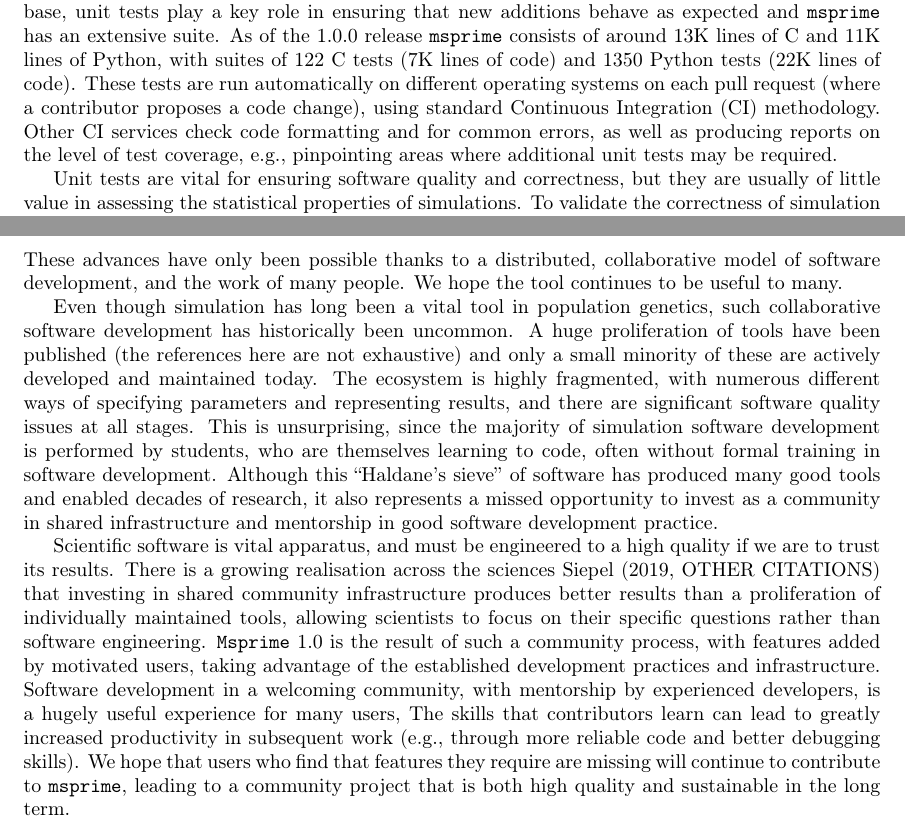
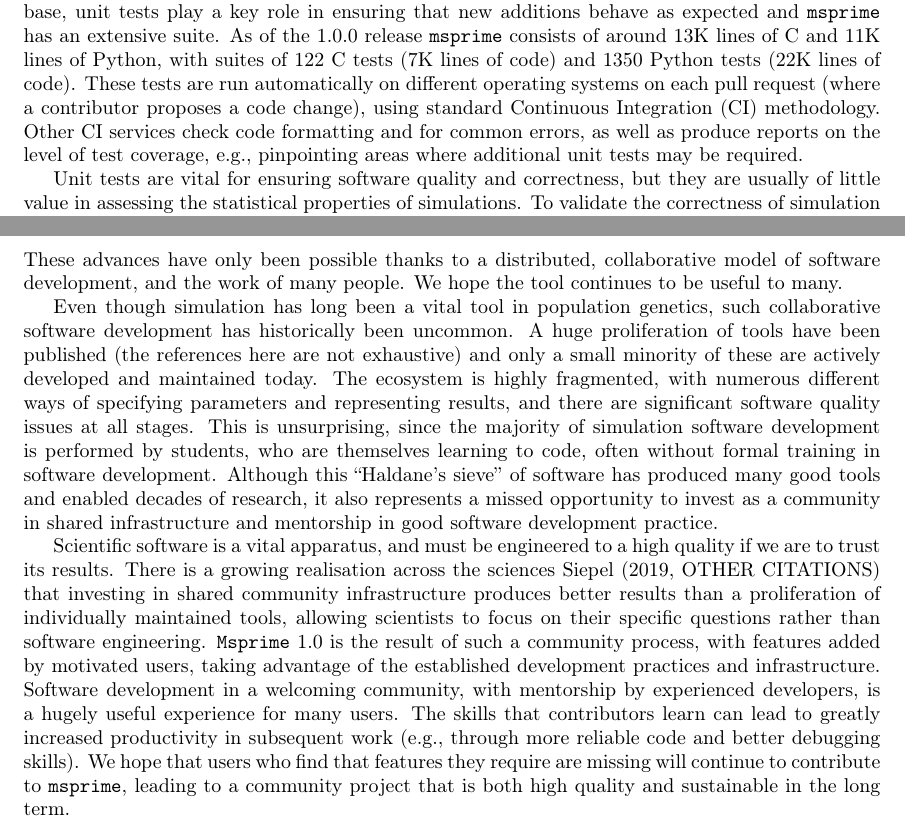
Before and after one commit to tskit-dev/msprime-1.0-paper, a LaTeX paper (paper.tex): two parts of pages 18 and 19 of 37, joined at a grey line, cut so that both start at the same text. Compiled offline with pdfLaTeX.

Commit message:
small typo fixes

```diff
--- a/paper.tex
+++ b/paper.tex
@@ -1433,7 +1433,7 @@ lines of Python, with suites of 122 C tests (7K lines of code) and
 automatically on different operating systems on each pull request
 (where a contributor proposes a code change), using standard Continuous
 Integration (CI) methodology. Other CI services check code formatting
-and for common errors, as well as producing reports on the level of
+and for common errors, as well as produce reports on the level of
 test coverage, e.g., pinpointing areas where additional unit tests may
 be required.
 
@@ -1496,7 +1496,7 @@ it also represents a missed opportunity to invest as a community
 in shared infrastructure and mentorship in good software development practice.
 
 % THERE IS A BETTER WAY!!!
-Scientific software is vital apparatus, and must be engineered
+Scientific software is a vital apparatus, and must be engineered
 to a high quality if we are to trust its results. There is a growing
 realisation across the sciences \citet[OTHER CITATIONS]{siepel2019challenges}
 % Maybe cite: https://www.biorxiv.org/content/10.1101/092205v3
@@ -1511,7 +1511,7 @@ established development practices and infrastructure.
 % PLR- personally I have learned SO MUCH, and I'm passing it on to others
 Software development in a welcoming community,
 with mentorship by experienced developers,
-is a hugely useful experience for many users,
+is a hugely useful experience for many users.
 The skills that contributors learn
 can lead to greatly increased productivity in subsequent
 work (e.g., through more reliable code and better debugging skills).
```
Also changed, not shown: paper.tex (2 more changed lines).
